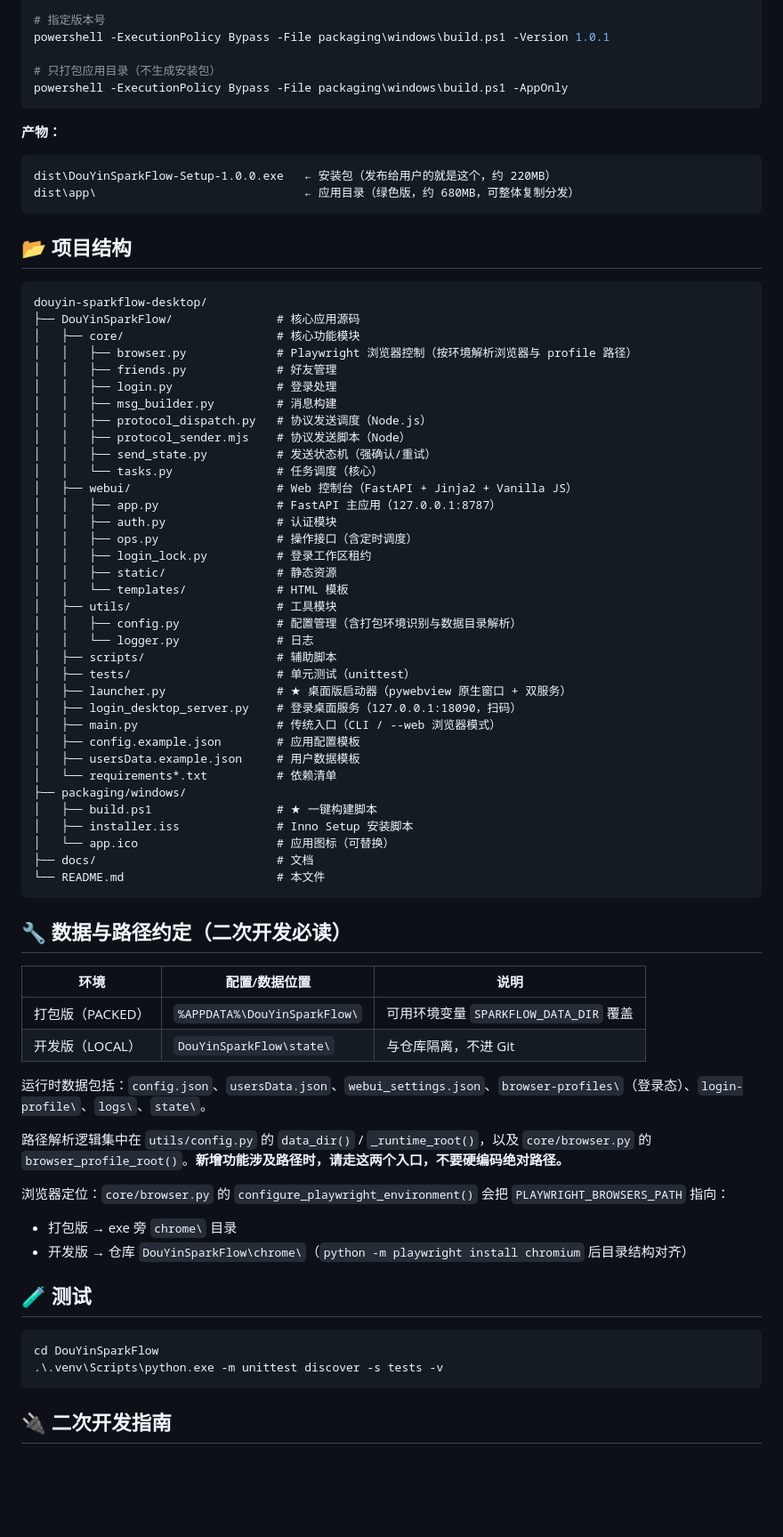
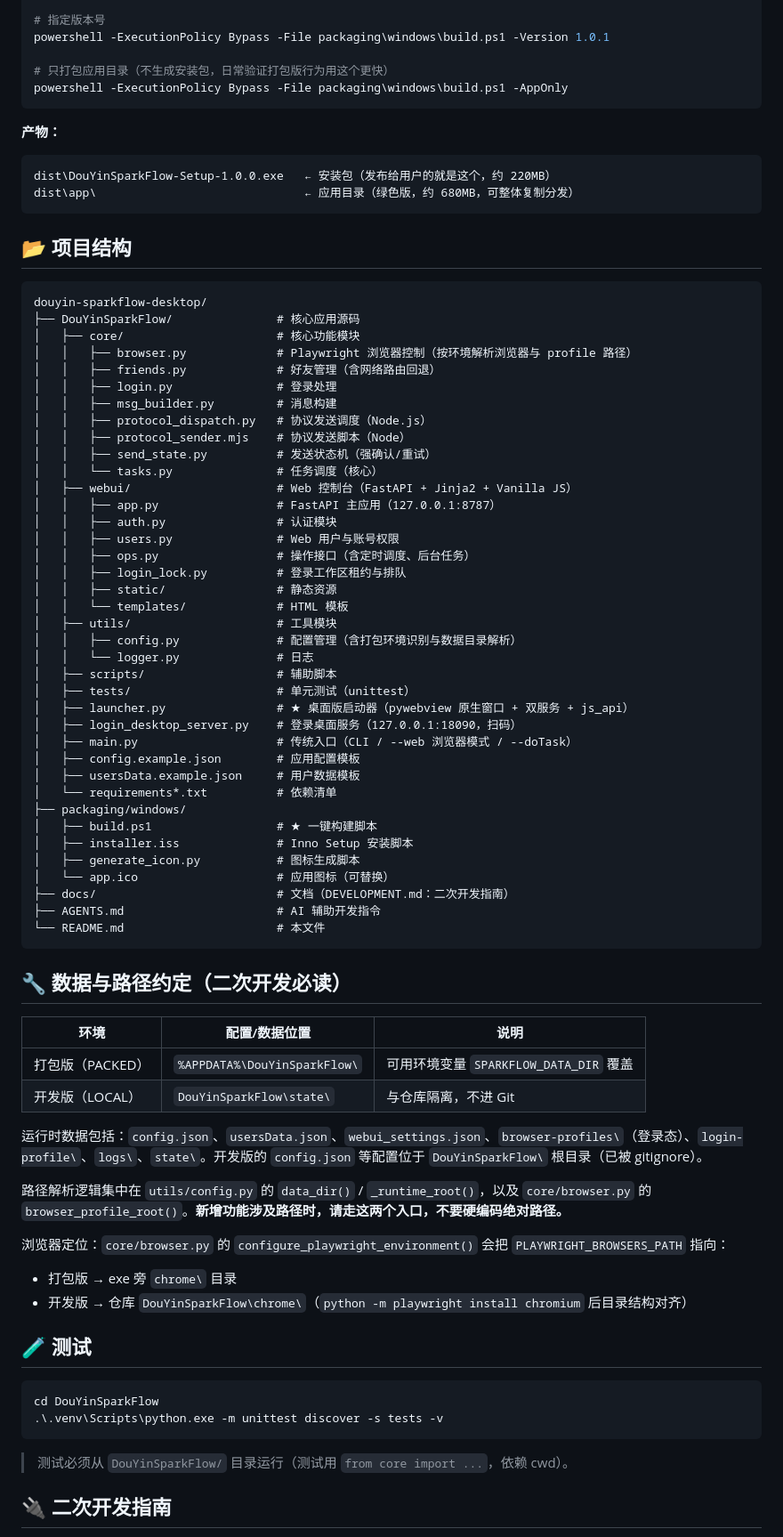
Before and after one commit to djs326/douyin-sparkflow-desktop, a Markdown page: README.md, the part around one of its changes. Shown at 89% size. GitHub-like rendering; blank space fills up the shorter version.

Commit message:
docs: 重写 README，补充日志下载、js_api、调试指南等最新功能说明

````diff
--- a/README.md
+++ b/README.md
@@ -62,7 +64,7 @@ powershell -ExecutionPolicy Bypass -File packaging\windows\build.ps1
 # 指定版本号
 powershell -ExecutionPolicy Bypass -File packaging\windows\build.ps1 -Version 1.0.1
 
-# 只打包应用目录（不生成安装包）
+# 只打包应用目录（不生成安装包，日常验证打包版行为用这个更快）
 powershell -ExecutionPolicy Bypass -File packaging\windows\build.ps1 -AppOnly
 ```
 
@@ -80,7 +82,7 @@ douyin-sparkflow-desktop/
 ├── DouYinSparkFlow/               # 核心应用源码
 │   ├── core/                      # 核心功能模块
 │   │   ├── browser.py             # Playwright 浏览器控制（按环境解析浏览器与 profile 路径）
-│   │   ├── friends.py             # 好友管理
+│   │   ├── friends.py             # 好友管理（含网络路由回退）
 │   │   ├── login.py               # 登录处理
 │   │   ├── msg_builder.py         # 消息构建
 │   │   ├── protocol_dispatch.py   # 协议发送调度（Node.js）
@@ -90,8 +92,9 @@ douyin-sparkflow-desktop/
 │   ├── webui/                     # Web 控制台（FastAPI + Jinja2 + Vanilla JS）
 │   │   ├── app.py                 # FastAPI 主应用（127.0.0.1:8787）
 │   │   ├── auth.py                # 认证模块
-│   │   ├── ops.py                 # 操作接口（含定时调度）
-│   │   ├── login_lock.py          # 登录工作区租约
+│   │   ├── users.py               # Web 用户与账号权限
+│   │   ├── ops.py                 # 操作接口（含定时调度、后台任务）
+│   │   ├── login_lock.py          # 登录工作区租约与排队
 │   │   ├── static/                # 静态资源
 │   │   └── templates/             # HTML 模板
 │   ├── utils/                     # 工具模块
@@ -99,17 +102,19 @@ douyin-sparkflow-desktop/
 │   │   └── logger.py              # 日志
 │   ├── scripts/                   # 辅助脚本
 │   ├── tests/                     # 单元测试（unittest）
-│   ├── launcher.py                # ★ 桌面版启动器（pywebview 原生窗口 + 双服务）
+│   ├── launcher.py                # ★ 桌面版启动器（pywebview 原生窗口 + 双服务 + js_api）
 │   ├── login_desktop_server.py    # 登录桌面服务（127.0.0.1:18090，扫码）
-│   ├── main.py                    # 传统入口（CLI / --web 浏览器模式）
+│   ├── main.py                    # 传统入口（CLI / --web 浏览器模式 / --doTask）
 │   ├── config.example.json        # 应用配置模板
 │   ├── usersData.example.json     # 用户数据模板
 │   └── requirements*.txt          # 依赖清单
 ├── packaging/windows/
 │   ├── build.ps1                  # ★ 一键构建脚本
 │   ├── installer.iss              # Inno Setup 安装脚本
+│   ├── generate_icon.py           # 图标生成脚本
 │   └── app.ico                    # 应用图标（可替换）
-├── docs/                          # 文档
+├── docs/                          # 文档（DEVELOPMENT.md：二次开发指南）
+├── AGENTS.md                      # AI 辅助开发指令
 └── README.md                      # 本文件
 ```
 
@@ -120,11 +125,12 @@ douyin-sparkflow-desktop/
 | 打包版（PACKED） | `%APPDATA%\DouYinSparkFlow\` | 可用环境变量 `SPARKFLOW_DATA_DIR` 覆盖 |
 | 开发版（LOCAL） | `DouYinSparkFlow\state\` | 与仓库隔离，不进 Git |
 
-运行时数据包括：`config.json`、`usersData.json`、`webui_settings.json`、`browser-profiles\`（登录态）、`login-profile\`、`logs\`、`state\`。
+运行时数据包括：`config.json`、`usersData.json`、`webui_settings.json`、`browser-profiles\`（登录态）、`login-profile\`、`logs\`、`state\`。开发版的 `config.json` 等配置位于 `DouYinSparkFlow\` 根目录（已被 gitignore）。
 
 路径解析逻辑集中在 `utils/config.py` 的 `data_dir()` / `_runtime_root()`，以及 `core/browser.py` 的 `browser_profile_root()`。**新增功能涉及路径时，请走这两个入口，不要硬编码绝对路径。**
 
 浏览器定位：`core/browser.py` 的 `configure_playwright_environment()` 会把 `PLAYWRIGHT_BROWSERS_PATH` 指向：
+
 - 打包版 → exe 旁 `chrome\` 目录
 - 开发版 → 仓库 `DouYinSparkFlow\chrome\`（`python -m playwright install chromium` 后目录结构对齐）
 
@@ -135,6 +141,8 @@ cd DouYinSparkFlow
 .\.venv\Scripts\python.exe -m unittest discover -s tests -v
 ```
 
+> 测试必须从 `DouYinSparkFlow/` 目录运行（测试用 `from core import ...`，依赖 cwd）。
+
 ## 🔌 二次开发指南
 
 1. **改界面**：编辑 `webui/templates/*.html` 与 `webui/static/*.js|css`，开发模式下刷新即生效
````
Also changed, not shown: other parts of README.md (+13 -7 lines).
